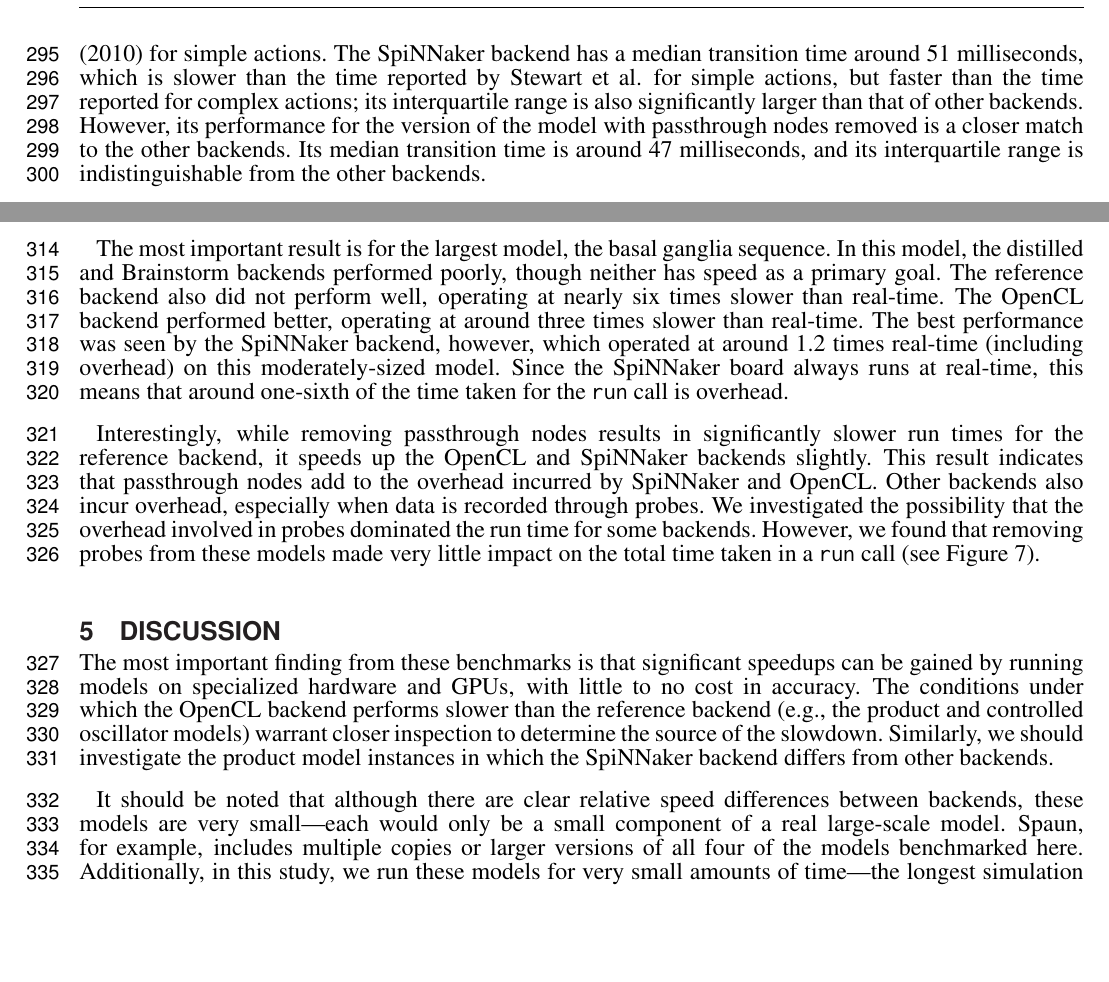
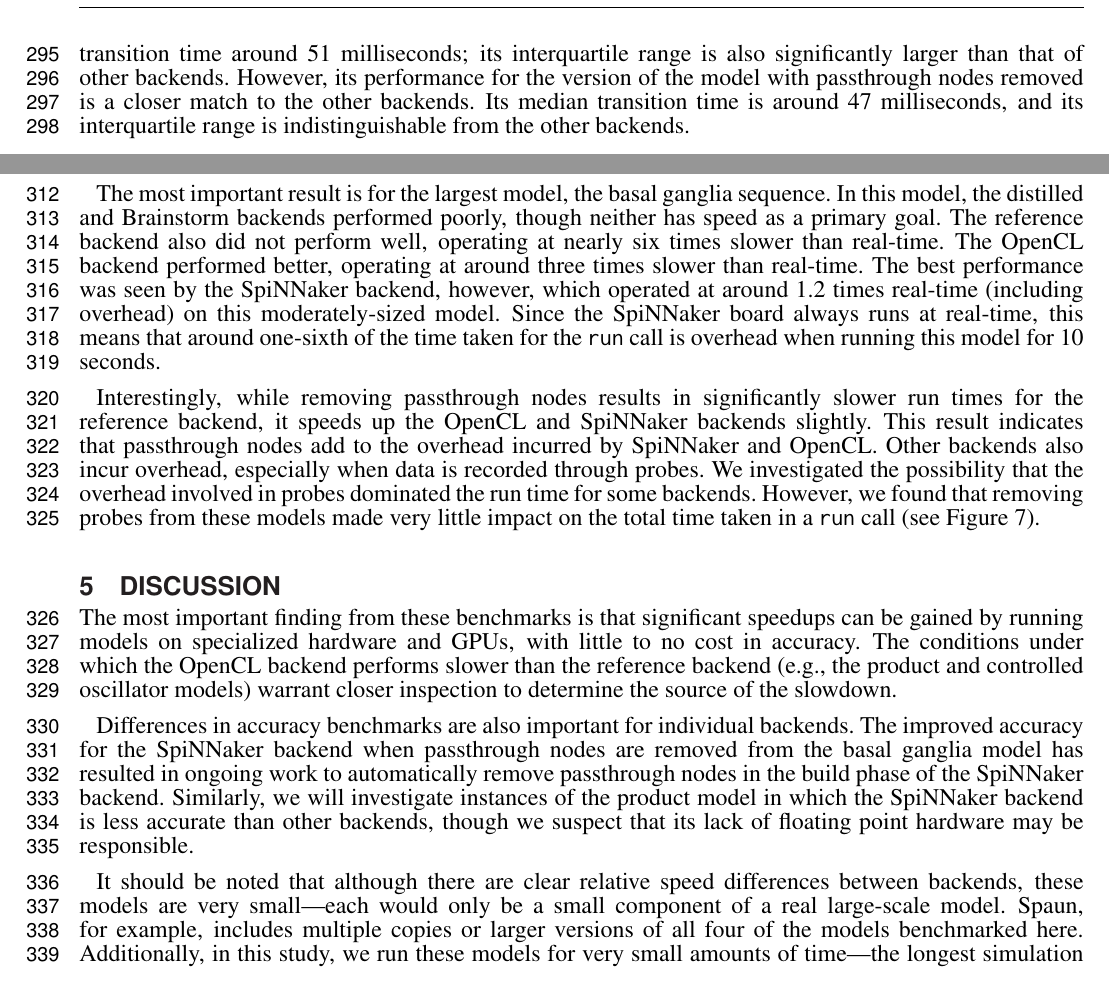
Before and after one commit to ctn-archive/bekolay-fnme2015, a LaTeX document (paper/paper.tex): two parts of page 8 of 13 before the commit and two parts of page 8 of 14 after it, joined at a grey line, cut at the place of the change, the shorter picture padded with empty space. Compiled offline with pdfLaTeX.

Commit message:
Incorporate feedback from Terry and Andrew
Ready to submit!

```diff
--- a/paper/paper.tex
+++ b/paper/paper.tex
@@ -876,14 +875,9 @@ For the version of the model with passthrough nodes,
 all of the backends perform similarly,
 except for the SpiNNaker backend.
 All other backends have a transition time
-around 43 milliseconds, which matches
-the results from \citet{stewart2010}
-for simple actions.
-The SpiNNaker backend has a median transition time
-around 51 milliseconds, which is slower
-than the time reported by Stewart et al.
-for simple actions, but faster than the
-time reported for complex actions;
+around 43 milliseconds,
+but the SpiNNaker backend has a median transition time
+around 51 milliseconds;
 its interquartile range
 is also significantly larger
 than that of other backends.
@@ -943,7 +937,8 @@ however, which operated at around 1.2 times real-time
 (including overhead) on this moderately-sized model.
 Since the SpiNNaker board always runs at real-time,
 this means that around one-sixth of the time taken
-for the \texttt{run} call is overhead.
+for the \texttt{run} call is overhead
+when running this model for 10 seconds.
 
 Interestingly, while removing passthrough nodes
 results in significantly slower run times
@@ -975,10 +970,23 @@ performs slower than the reference backend
 (e.g., the product and controlled oscillator models)
 warrant closer inspection to determine the source
 of the slowdown.
-Similarly, we should investigate
-the product model instances
+
+Differences in accuracy benchmarks
+are also important for individual backends.
+The improved accuracy
+for the SpiNNaker backend
+when passthrough nodes are removed
+from the basal ganglia model
+has resulted in ongoing work to
+automatically remove passthrough nodes
+in the build phase of the SpiNNaker backend.
+Similarly, we will investigate
+instances of the product model
 in which the SpiNNaker backend
-differs from other backends.
+is less accurate than other backends,
+though we suspect that its
+lack of floating point hardware
+may be responsible.
 
 It should be noted that although there are clear
 relative speed differences between backends,
```
Also changed, not shown: paper/paper.tex (33 more changed lines).
